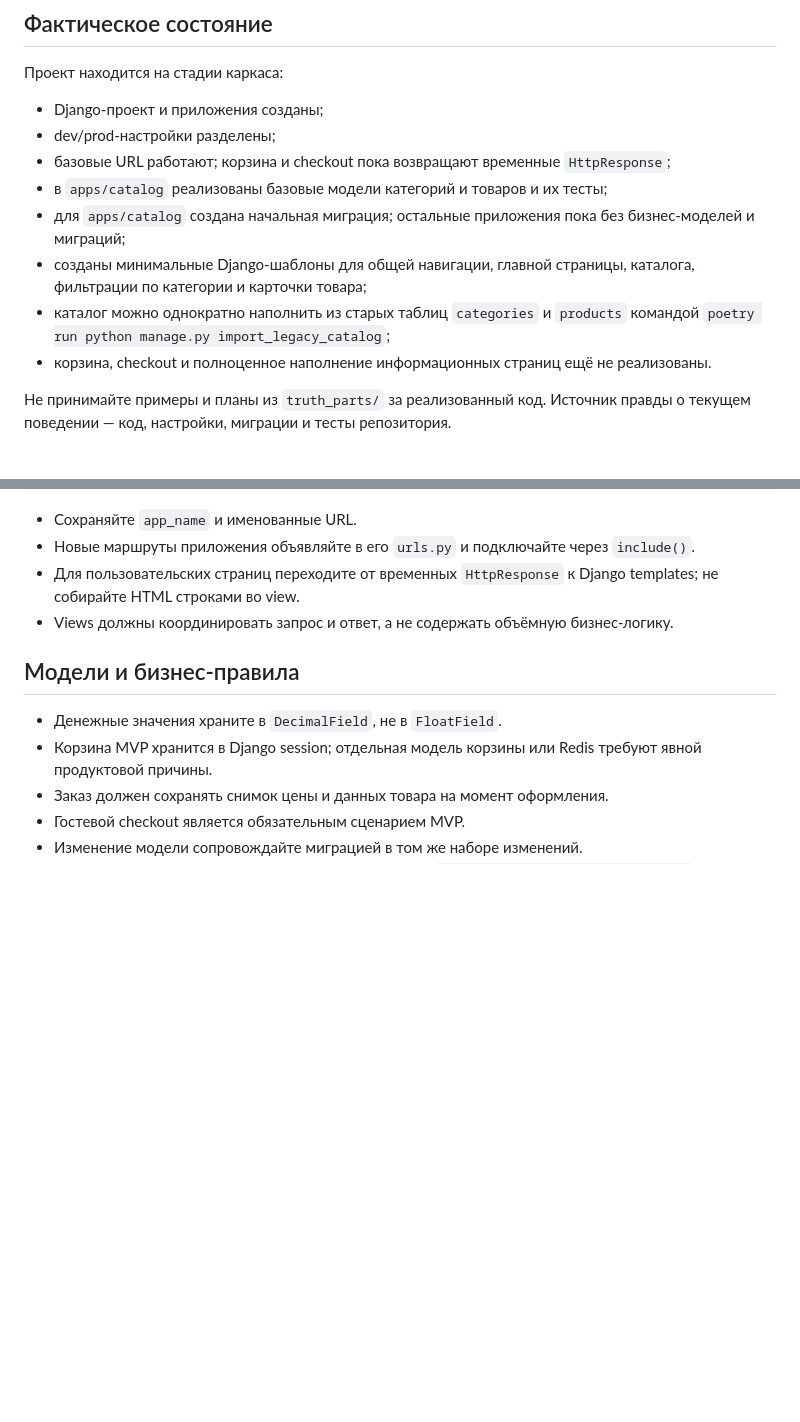
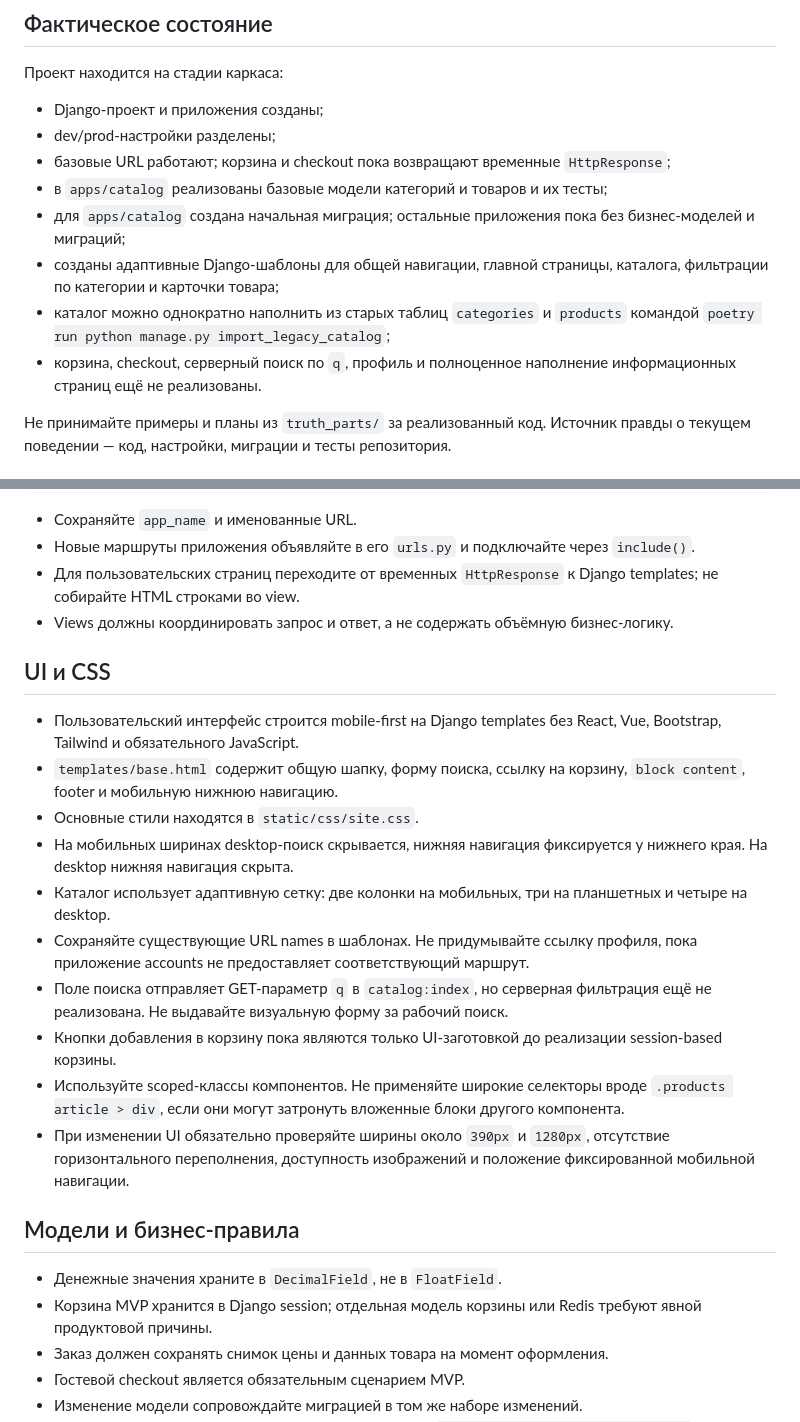
Before and after one commit to Klaus8k/asotia, a Markdown page: AGENTS.md, 2 parts joined by grey strips. Drawn GitHub-style; blank space fills up the shorter version.

Commit message:
Document storefront UI conventions

```diff
--- a/AGENTS.md
+++ b/AGENTS.md
@@ -29,12 +29,12 @@ SPA-фронтенд и отдельная админ-панель в текущ
 - в `apps/catalog` реализованы базовые модели категорий и товаров и их тесты;
 - для `apps/catalog` создана начальная миграция; остальные приложения пока без
   бизнес-моделей и миграций;
-- созданы минимальные Django-шаблоны для общей навигации, главной страницы,
+- созданы адаптивные Django-шаблоны для общей навигации, главной страницы,
   каталога, фильтрации по категории и карточки товара;
 - каталог можно однократно наполнить из старых таблиц `categories` и `products`
   командой `poetry run python manage.py import_legacy_catalog`;
-- корзина, checkout и полноценное наполнение информационных страниц ещё не
-  реализованы.
+- корзина, checkout, серверный поиск по `q`, профиль и полноценное наполнение
+  информационных страниц ещё не реализованы.
 
 Не принимайте примеры и планы из `truth_parts/` за реализованный код. Источник
 правды о текущем поведении — код, настройки, миграции и тесты репозитория.
@@ -150,6 +150,30 @@ docker compose down
   Django templates; не собирайте HTML строками во view.
 - Views должны координировать запрос и ответ, а не содержать объёмную
   бизнес-логику.
+
+## UI и CSS
+
+- Пользовательский интерфейс строится mobile-first на Django templates без
+  React, Vue, Bootstrap, Tailwind и обязательного JavaScript.
+- `templates/base.html` содержит общую шапку, форму поиска, ссылку на корзину,
+  `block content`, footer и мобильную нижнюю навигацию.
+- Основные стили находятся в `static/css/site.css`.
+- На мобильных ширинах desktop-поиск скрывается, нижняя навигация фиксируется
+  у нижнего края. На desktop нижняя навигация скрыта.
+- Каталог использует адаптивную сетку: две колонки на мобильных, три на
+  планшетных и четыре на desktop.
+- Сохраняйте существующие URL names в шаблонах. Не придумывайте ссылку профиля,
+  пока приложение accounts не предоставляет соответствующий маршрут.
+- Поле поиска отправляет GET-параметр `q` в `catalog:index`, но серверная
+  фильтрация ещё не реализована. Не выдавайте визуальную форму за рабочий поиск.
+- Кнопки добавления в корзину пока являются только UI-заготовкой до реализации
+  session-based корзины.
+- Используйте scoped-классы компонентов. Не применяйте широкие селекторы вроде
+  `.products article > div`, если они могут затронуть вложенные блоки другого
+  компонента.
+- При изменении UI обязательно проверяйте ширины около `390px` и `1280px`,
+  отсутствие горизонтального переполнения, доступность изображений и положение
+  фиксированной мобильной навигации.
 
 ## Модели и бизнес-правила
 
```
